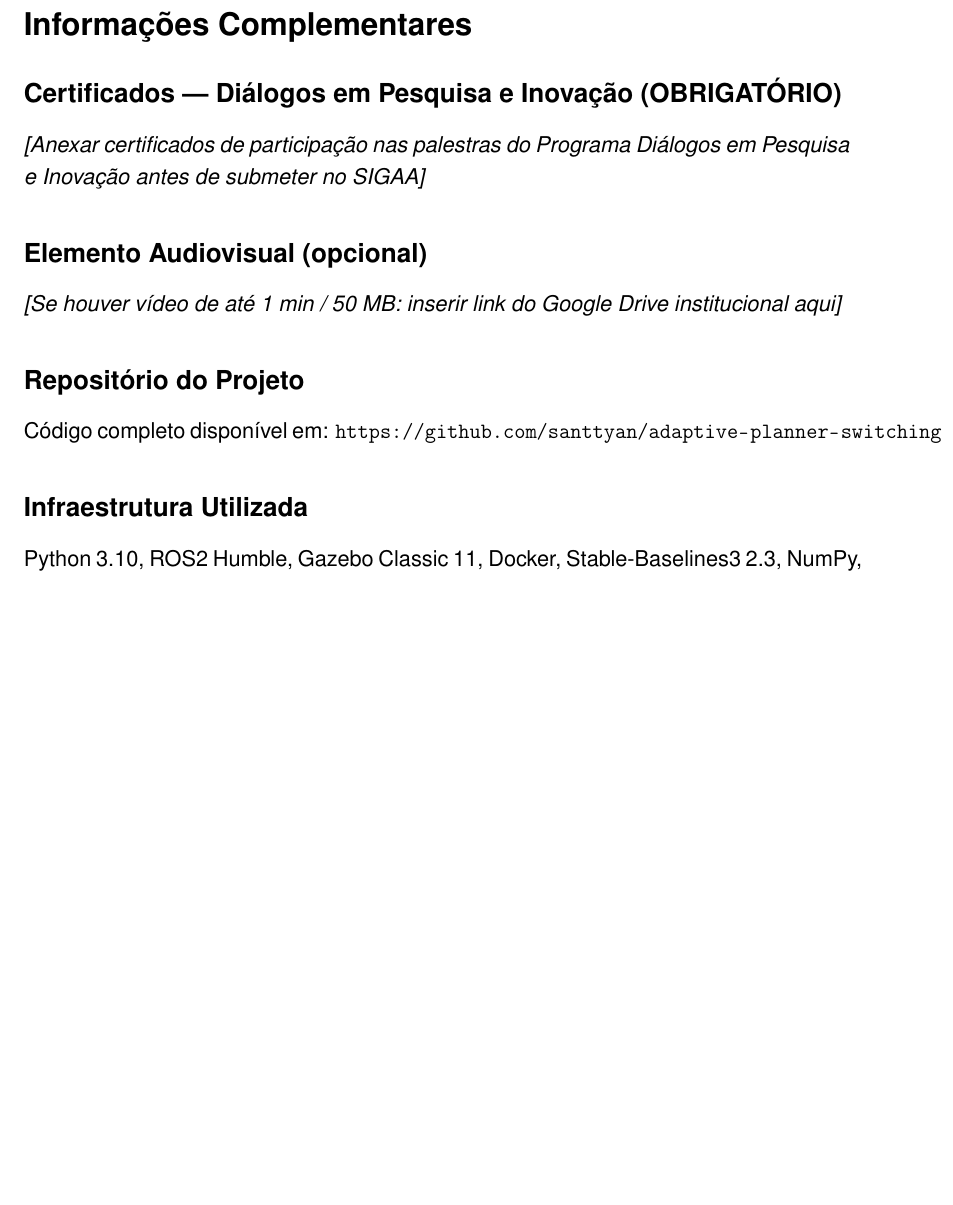
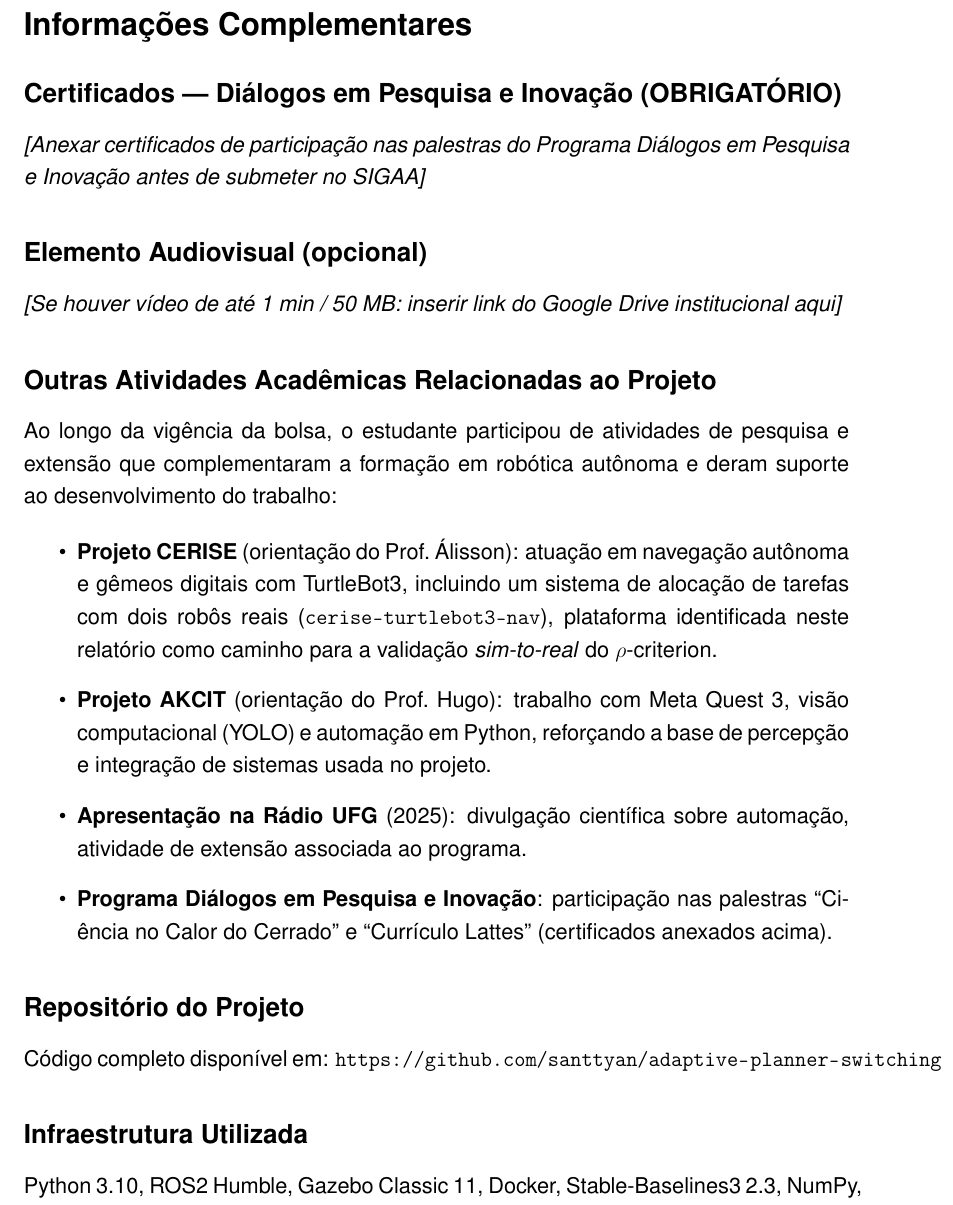
Before and after one commit to santtyan/adaptive-planner-switching, a LaTeX paper (paper/relatorio_final_pip.tex): part of page 19 of 19, cut so that both start at the same text, the shorter picture padded with empty space. Compiled offline with pdfLaTeX.

Commit message:
docs(relatorio): adiciona atividades complementares (CERISE, AKCIT, extensão) nas Informações Complementares

```diff
--- a/paper/relatorio_final_pip.tex
+++ b/paper/relatorio_final_pip.tex
@@ -848,6 +848,25 @@ Inovação antes de submeter no SIGAA]}
 \subsection*{Elemento Audiovisual (opcional)}
 \textit{[Se houver vídeo de até 1 min / 50 MB: inserir link do Google Drive institucional aqui]}
 
+\subsection*{Outras Atividades Acadêmicas Relacionadas ao Projeto}
+Ao longo da vigência da bolsa, o estudante participou de atividades de pesquisa e extensão
+que complementaram a formação em robótica autônoma e deram suporte ao desenvolvimento do
+trabalho:
+
+\begin{itemize}
+  \item \textbf{Projeto CERISE} (orientação do Prof.\ Álisson): atuação em navegação autônoma
+        e gêmeos digitais com TurtleBot3, incluindo um sistema de alocação de tarefas com dois
+        robôs reais (\texttt{cerise-turtlebot3-nav}), plataforma identificada neste relatório
+        como caminho para a validação \textit{sim-to-real} do $\rho$-criterion.
+  \item \textbf{Projeto AKCIT} (orientação do Prof.\ Hugo): trabalho com Meta Quest~3, visão
+        computacional (YOLO) e automação em Python, reforçando a base de percepção e
+        integração de sistemas usada no projeto.
+  \item \textbf{Apresentação na Rádio UFG} (2025): divulgação científica sobre automação,
+        atividade de extensão associada ao programa.
+  \item \textbf{Programa Diálogos em Pesquisa e Inovação}: participação nas palestras
+        ``Ciência no Calor do Cerrado'' e ``Currículo Lattes'' (certificados anexados acima).
+\end{itemize}
+
 \subsection*{Repositório do Projeto}
 Código completo disponível em: \url{https://github.com/santtyan/adaptive-planner-switching}
 
```
